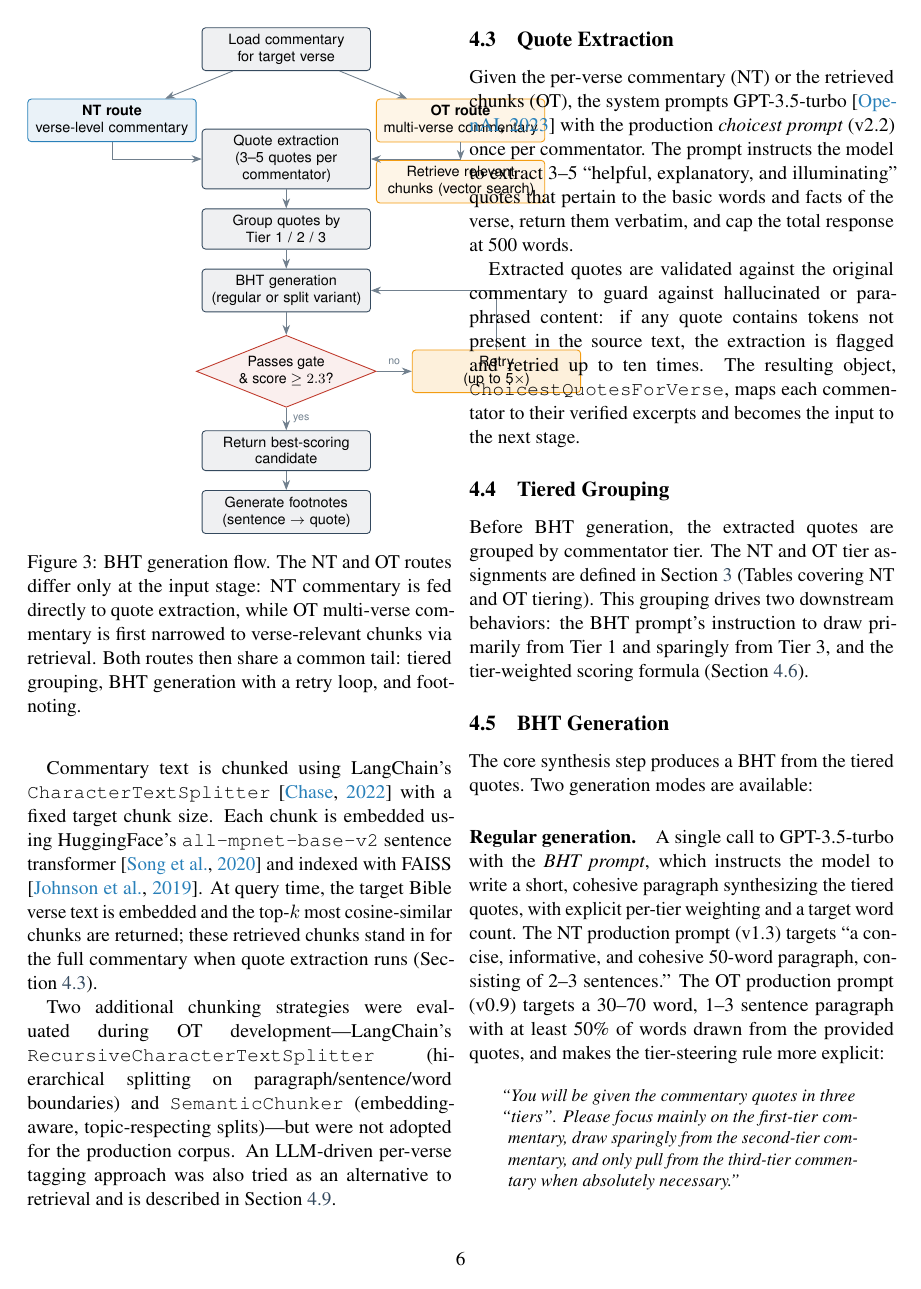
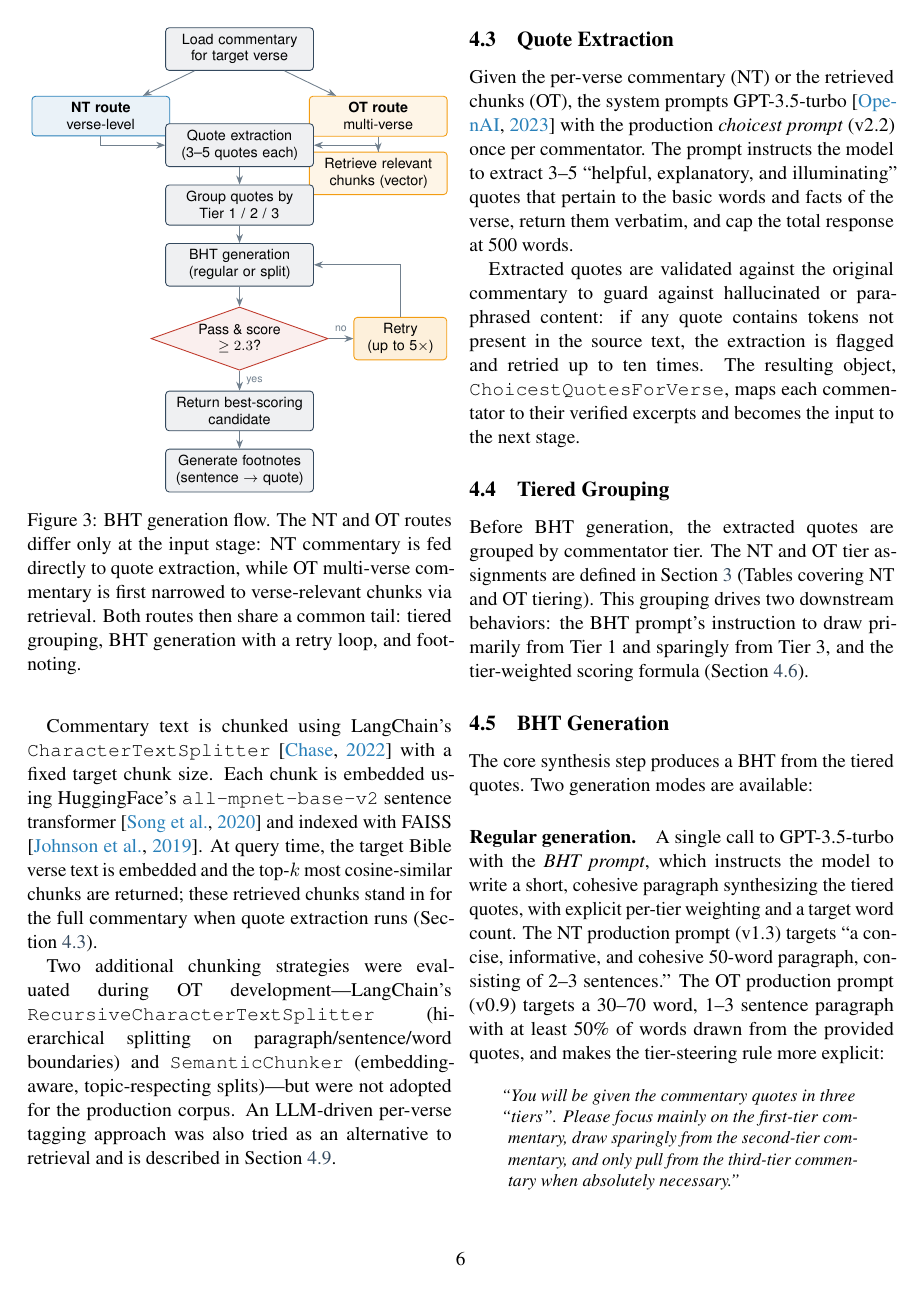
Before and after one commit to Church-Life-Apps/BibleGoPaper, a LaTeX paper (paper.tex, which reads sections/methods.tex): page 6 of 16. Compiled offline with pdfLaTeX.

Commit message:
Fix Figure 3 column overflow: shrink nodes + wrap in \resizebox to \columnwidth

```diff
--- a/sections/methods.tex
+++ b/sections/methods.tex
@@ -3,29 +3,30 @@ The BibleGoAI pipeline transforms raw multi-author biblical commentary into conc
 % --- BHT GENERATION FLOW DIAGRAM (NT + OT BRANCHING) ---
 \begin{figure}[t]
 \centering
+\resizebox{0.98\columnwidth}{!}{%
 \begin{tikzpicture}[
-    node distance=0.38cm,
-    flowstep/.style={rectangle, draw=pipeline, fill=pipeline!8, text width=3.1cm, minimum height=0.6cm, align=center, font=\scriptsize\sffamily, rounded corners=2pt, line width=0.5pt},
-    ntstep/.style={rectangle, draw=tier1, fill=tier1!10, text width=3.1cm, minimum height=0.6cm, align=center, font=\scriptsize\sffamily, rounded corners=2pt, line width=0.5pt},
-    otstep/.style={rectangle, draw=tier3, fill=tier3!10, text width=3.1cm, minimum height=0.6cm, align=center, font=\scriptsize\sffamily, rounded corners=2pt, line width=0.5pt},
-    decision/.style={diamond, draw=accent, fill=accent!8, aspect=2.5, align=center, font=\scriptsize\sffamily, inner sep=1pt, line width=0.5pt},
-    arrow/.style={-{Stealth[length=2mm]}, line width=0.5pt, color=pipeline!70},
+    node distance=0.35cm,
+    flowstep/.style={rectangle, draw=pipeline, fill=pipeline!8, text width=2.7cm, minimum height=0.55cm, align=center, font=\scriptsize\sffamily, rounded corners=2pt, line width=0.5pt},
+    ntstep/.style={rectangle, draw=tier1, fill=tier1!10, text width=2.5cm, minimum height=0.55cm, align=center, font=\scriptsize\sffamily, rounded corners=2pt, line width=0.5pt},
+    otstep/.style={rectangle, draw=tier3, fill=tier3!10, text width=2.5cm, minimum height=0.55cm, align=center, font=\scriptsize\sffamily, rounded corners=2pt, line width=0.5pt},
+    decision/.style={diamond, draw=accent, fill=accent!8, aspect=2.8, align=center, font=\scriptsize\sffamily, inner sep=1pt, line width=0.5pt},
+    arrow/.style={-{Stealth[length=1.8mm]}, line width=0.5pt, color=pipeline!70},
 ]
 % Top: load commentary
 \node[flowstep] (load) {Load commentary\\for target verse};
 % Branch: NT (left) vs OT (right)
-\node[ntstep, below left=0.55cm and 0.1cm of load] (nt) {\textbf{NT route}\\verse-level commentary};
-\node[otstep, below right=0.55cm and 0.1cm of load] (ot) {\textbf{OT route}\\multi-verse commentary};
+\node[ntstep, below left=0.5cm and -0.1cm of load] (nt) {\textbf{NT route}\\verse-level};
+\node[otstep, below right=0.5cm and -0.1cm of load] (ot) {\textbf{OT route}\\multi-verse};
 % OT has retrieval step first
-\node[otstep, below=0.35cm of ot] (retrieval) {Retrieve relevant\\chunks (vector search)};
+\node[otstep, below=0.3cm of ot] (retrieval) {Retrieve relevant\\chunks (vector)};
 % Both feed into quote extraction
-\node[flowstep, below=1.15cm of load] (qe) {Quote extraction\\(3--5 quotes per commentator)};
+\node[flowstep, below=1.05cm of load] (qe) {Quote extraction\\(3--5 quotes each)};
 % Common tail
 \node[flowstep, below=of qe] (group) {Group quotes by\\Tier 1 / 2 / 3};
-\node[flowstep, below=of group] (gen) {BHT generation\\(regular or split variant)};
-\node[decision, below=0.45cm of gen] (d1) {Passes gate\\\& score $\geq 2.3$?};
-\node[flowstep, right=0.7cm of d1, fill=tier3!15, draw=tier3] (retry) {Retry\\(up to 5$\times$)};
-\node[flowstep, below=0.45cm of d1] (best) {Return best-scoring\\candidate};
+\node[flowstep, below=of group] (gen) {BHT generation\\(regular or split)};
+\node[decision, below=0.4cm of gen] (d1) {Pass \& score\\$\geq 2.3$?};
+\node[flowstep, right=0.5cm of d1, fill=tier3!15, draw=tier3, text width=1.6cm] (retry) {Retry\\(up to 5$\times$)};
+\node[flowstep, below=0.4cm of d1] (best) {Return best-scoring\\candidate};
 \node[flowstep, below=of best] (fn) {Generate footnotes\\(sentence $\to$ quote)};
 
 \draw[arrow] (load) -- (nt);
```
Also changed, not shown: sections/methods.tex (3 more changed lines).
